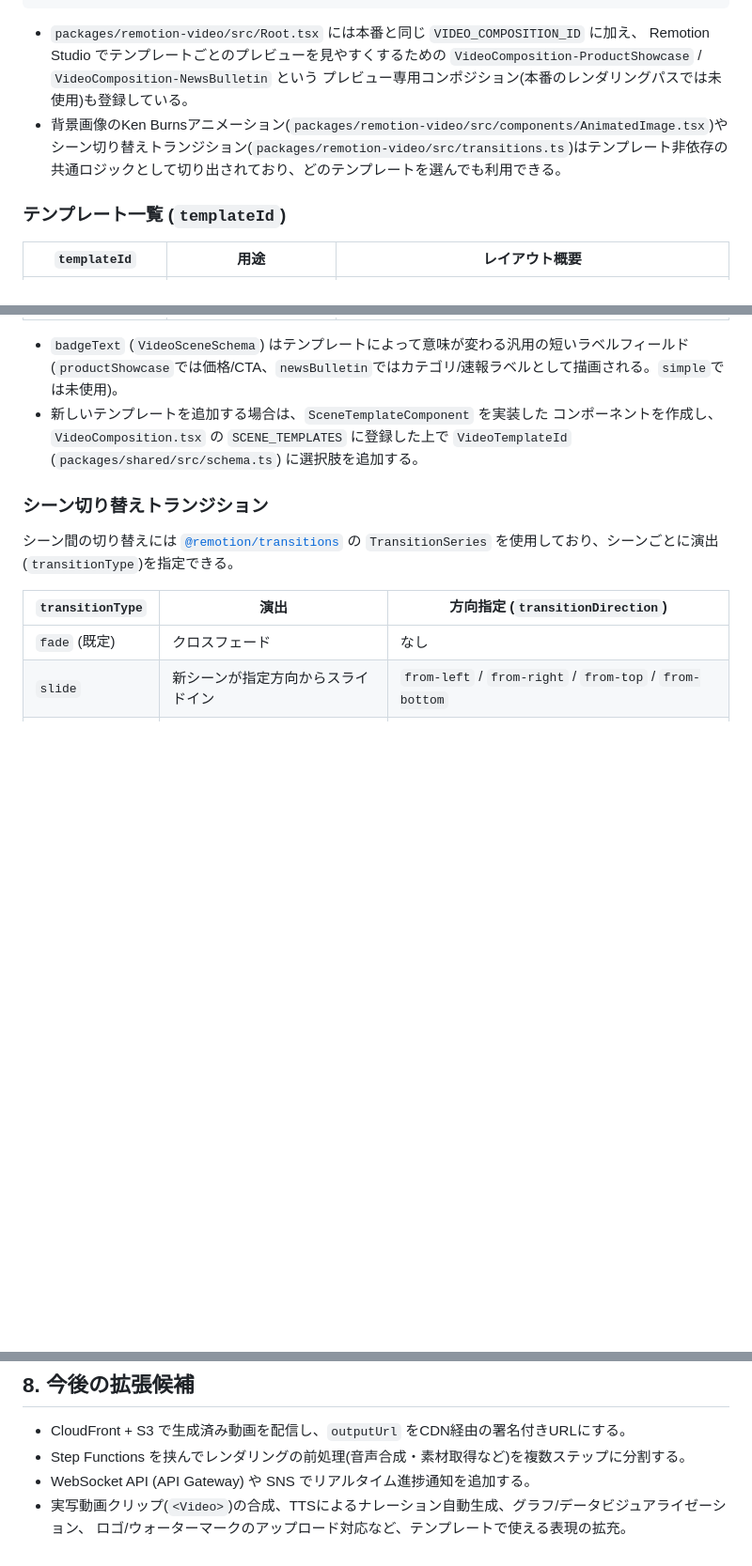
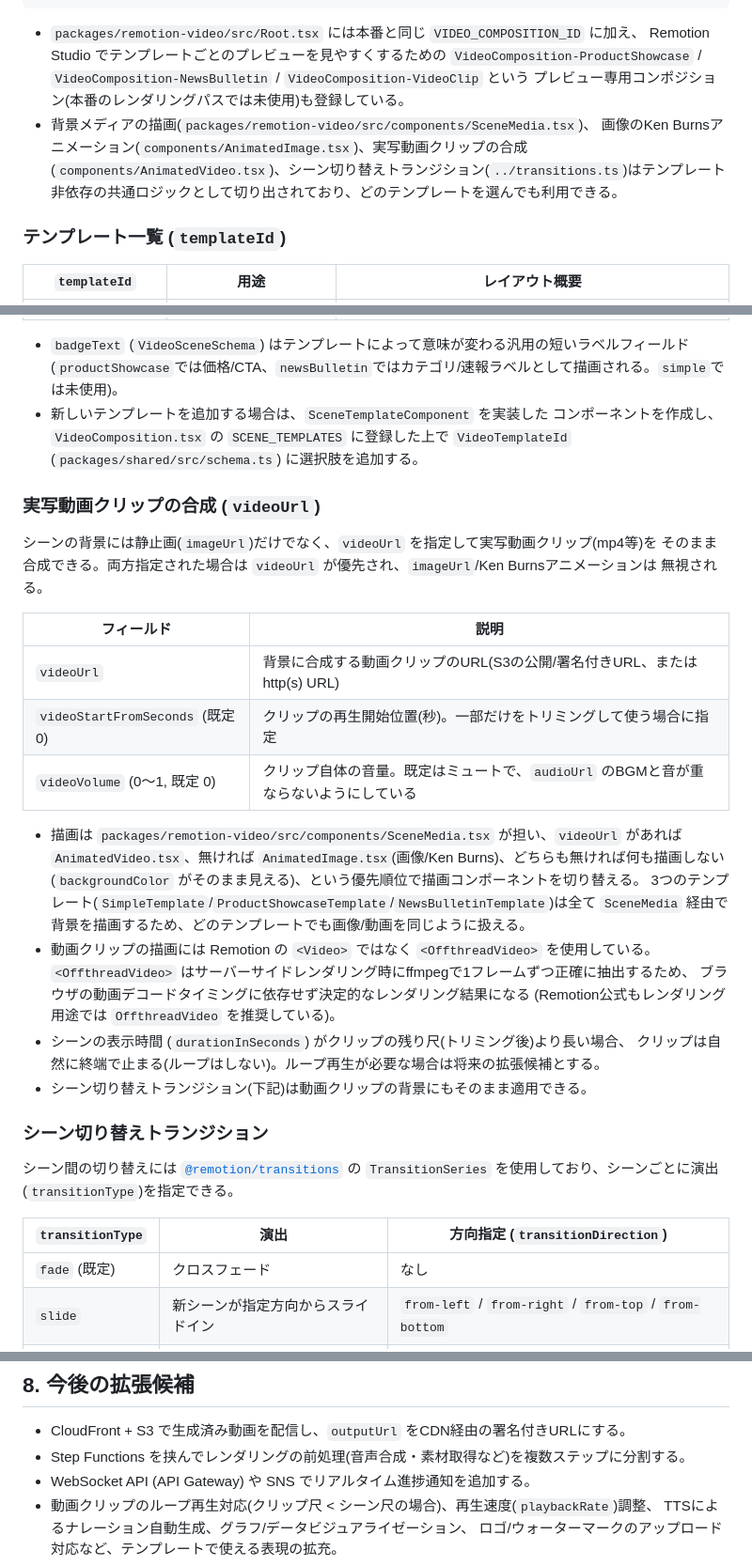
Before and after one commit to daiki-kaneda/video-generation, a Markdown page: docs/architecture.md, 3 parts joined by grey strips. Shown at 94% size. Drawn GitHub-style; blank space fills up the shorter version.

Commit message:
docs: 実写動画クリップ合成に関するアーキテクチャ説明を追加
Co-authored-by: daiki-kaneda <daiki-kaneda@users.noreply.github.com>

```diff
--- a/docs/architecture.md
+++ b/docs/architecture.md
@@ -165,11 +165,12 @@ VideoComposition (packages/remotion-video/src/compositions/VideoComposition.tsx)
 
 - `packages/remotion-video/src/Root.tsx` には本番と同じ `VIDEO_COMPOSITION_ID` に加え、
   Remotion Studio でテンプレートごとのプレビューを見やすくするための
-  `VideoComposition-ProductShowcase` / `VideoComposition-NewsBulletin` という
+  `VideoComposition-ProductShowcase` / `VideoComposition-NewsBulletin` / `VideoComposition-VideoClip` という
   プレビュー専用コンポジション(本番のレンダリングパスでは未使用)も登録している。
-- 背景画像のKen Burnsアニメーション(`packages/remotion-video/src/components/AnimatedImage.tsx`)や
-  シーン切り替えトランジション(`packages/remotion-video/src/transitions.ts`)はテンプレート非依存の
-  共通ロジックとして切り出されており、どのテンプレートを選んでも利用できる。
+- 背景メディアの描画(`packages/remotion-video/src/components/SceneMedia.tsx`)、
+  画像のKen Burnsアニメーション(`components/AnimatedImage.tsx`)、実写動画クリップの合成
+  (`components/AnimatedVideo.tsx`)、シーン切り替えトランジション(`../transitions.ts`)はテンプレート
+  非依存の共通ロジックとして切り出されており、どのテンプレートを選んでも利用できる。
 
 ### テンプレート一覧 (`templateId`)
 
@@ -184,6 +185,31 @@ VideoComposition (packages/remotion-video/src/compositions/VideoComposition.tsx)
 - 新しいテンプレートを追加する場合は、`SceneTemplateComponent` を実装した
   コンポーネントを作成し、`VideoComposition.tsx` の `SCENE_TEMPLATES` に登録した上で
   `VideoTemplateId` (`packages/shared/src/schema.ts`) に選択肢を追加する。
+
+### 実写動画クリップの合成 (`videoUrl`)
+
+シーンの背景には静止画(`imageUrl`)だけでなく、`videoUrl` を指定して実写動画クリップ(mp4等)を
+そのまま合成できる。両方指定された場合は `videoUrl` が優先され、`imageUrl`/Ken Burnsアニメーションは
+無視される。
+
+| フィールド | 説明 |
+|---|---|
+| `videoUrl` | 背景に合成する動画クリップのURL(S3の公開/署名付きURL、または http(s) URL) |
+| `videoStartFromSeconds` (既定 0) | クリップの再生開始位置(秒)。一部だけをトリミングして使う場合に指定 |
+| `videoVolume` (0〜1, 既定 0) | クリップ自体の音量。既定はミュートで、`audioUrl` のBGMと音が重ならないようにしている |
+
+- 描画は `packages/remotion-video/src/components/SceneMedia.tsx` が担い、`videoUrl` があれば
+  `AnimatedVideo.tsx`、無ければ `AnimatedImage.tsx`(画像/Ken Burns)、どちらも無ければ何も描画しない
+  (`backgroundColor` がそのまま見える)、という優先順位で描画コンポーネントを切り替える。
+  3つのテンプレート(`SimpleTemplate`/`ProductShowcaseTemplate`/`NewsBulletinTemplate`)は全て
+  `SceneMedia` 経由で背景を描画するため、どのテンプレートでも画像/動画を同じように扱える。
+- 動画クリップの描画には Remotion の `<Video>` ではなく `<OffthreadVideo>` を使用している。
+  `<OffthreadVideo>` はサーバーサイドレンダリング時にffmpegで1フレームずつ正確に抽出するため、
+  ブラウザの動画デコードタイミングに依存せず決定的なレンダリング結果になる
+  (Remotion公式もレンダリング用途では `OffthreadVideo` を推奨している)。
+- シーンの表示時間 (`durationInSeconds`) がクリップの残り尺(トリミング後)より長い場合、
+  クリップは自然に終端で止まる(ループはしない)。ループ再生が必要な場合は将来の拡張候補とする。
+- シーン切り替えトランジション(下記)は動画クリップの背景にもそのまま適用できる。
 
 ### シーン切り替えトランジション
 
@@ -236,5 +262,6 @@ VideoComposition (packages/remotion-video/src/compositions/VideoComposition.tsx)
 - CloudFront + S3 で生成済み動画を配信し、`outputUrl` をCDN経由の署名付きURLにする。
 - Step Functions を挟んでレンダリングの前処理(音声合成・素材取得など)を複数ステップに分割する。
 - WebSocket API (API Gateway) や SNS でリアルタイム進捗通知を追加する。
-- 実写動画クリップ(`<Video>`)の合成、TTSによるナレーション自動生成、グラフ/データビジュアライゼーション、
+- 動画クリップのループ再生対応(クリップ尺 < シーン尺の場合)、再生速度(`playbackRate`)調整、
+  TTSによるナレーション自動生成、グラフ/データビジュアライゼーション、
   ロゴ/ウォーターマークのアップロード対応など、テンプレートで使える表現の拡充。
```
